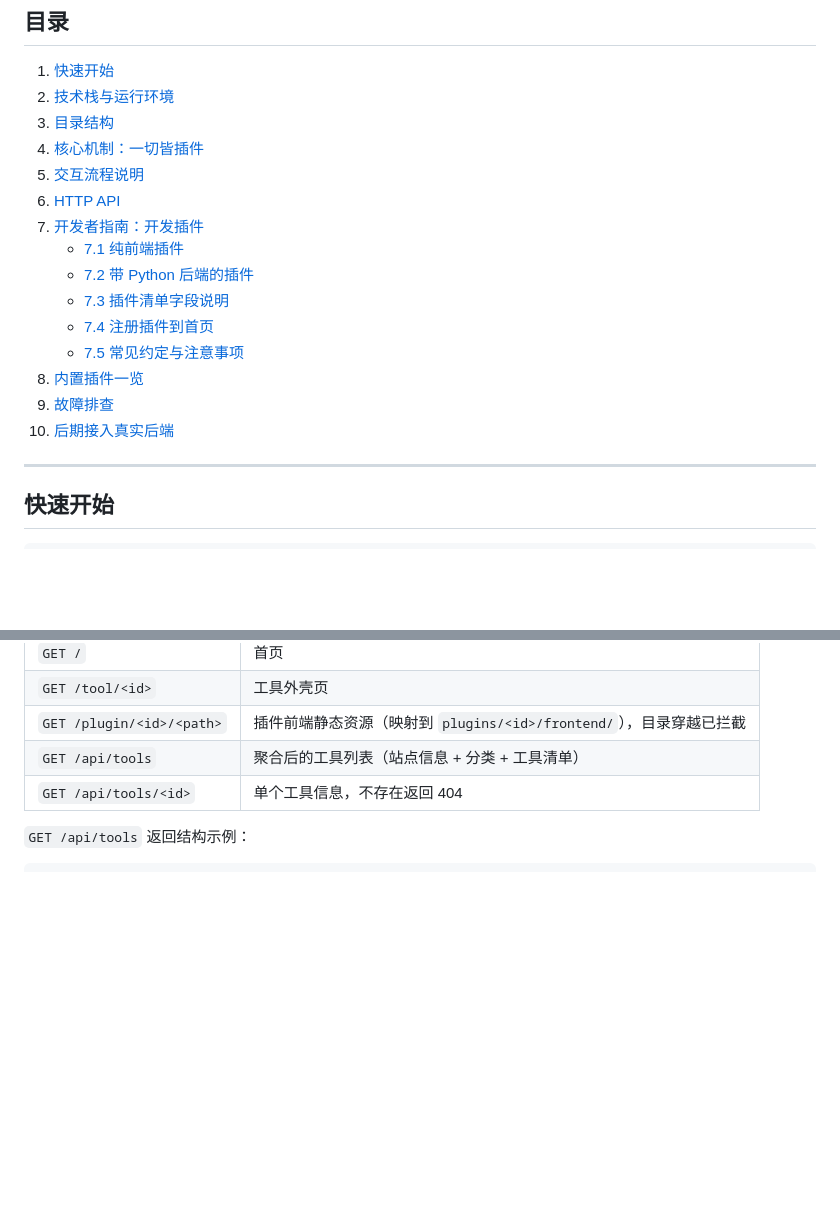
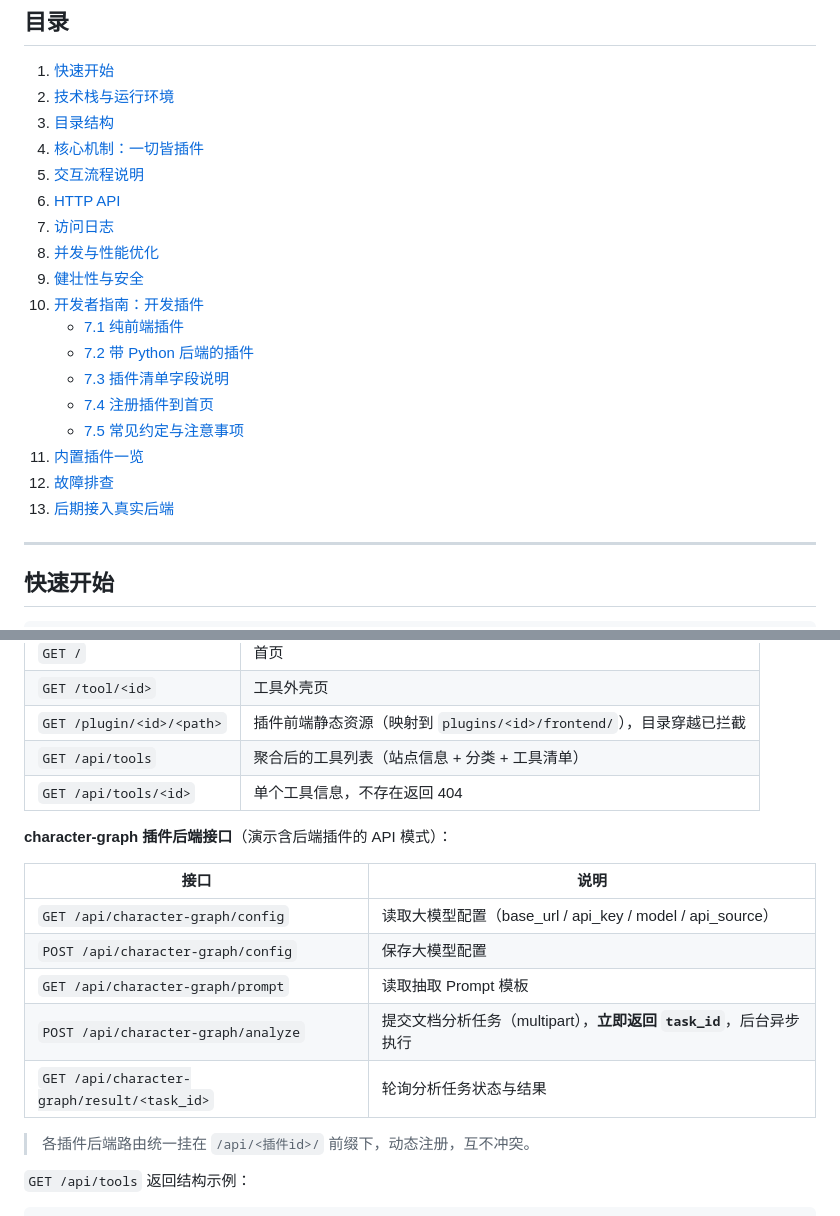
Before and after one commit to agytyutyt/MyToolsHub, a Markdown page: README.md, 2 parts joined by grey strips. GitHub-like rendering; blank space fills up the shorter version.

````diff
--- a/README.md
+++ b/README.md
@@ -14,15 +14,18 @@
 4. [核心机制：一切皆插件](#核心机制一切皆插件)
 5. [交互流程说明](#交互流程说明)
 6. [HTTP API](#http-api)
-7. [开发者指南：开发插件](#开发者指南开发插件)
-   - [7.1 纯前端插件](#71-纯前端插件)
-   - [7.2 带 Python 后端的插件](#72-带-python-后端的插件)
-   - [7.3 插件清单字段说明](#73-插件清单字段说明)
-   - [7.4 注册插件到首页](#74-注册插件到首页)
-   - [7.5 常见约定与注意事项](#75-常见约定与注意事项)
-8. [内置插件一览](#内置插件一览)
-9. [故障排查](#故障排查)
-10. [后期接入真实后端](#后期接入真实后端)
+7. [访问日志](#访问日志)
+8. [并发与性能优化](#并发与性能优化)
+9. [健壮性与安全](#健壮性与安全)
+10. [开发者指南：开发插件](#开发者指南开发插件)
+    - [7.1 纯前端插件](#71-纯前端插件)
+    - [7.2 带 Python 后端的插件](#72-带-python-后端的插件)
+    - [7.3 插件清单字段说明](#73-插件清单字段说明)
+    - [7.4 注册插件到首页](#74-注册插件到首页)
+    - [7.5 常见约定与注意事项](#75-常见约定与注意事项)
+11. [内置插件一览](#内置插件一览)
+12. [故障排查](#故障排查)
+13. [后期接入真实后端](#后期接入真实后端)
 
 ---
 
@@ -133,6 +136,18 @@ config/tools.json ──注册──▶ plugins/<id>/manifest.json（改名字/
 | `GET /api/tools` | 聚合后的工具列表（站点信息 + 分类 + 工具清单） |
 | `GET /api/tools/<id>` | 单个工具信息，不存在返回 404 |
 
+**character-graph 插件后端接口**（演示含后端插件的 API 模式）：
+
+| 接口 | 说明 |
+| --- | --- |
+| `GET /api/character-graph/config` | 读取大模型配置（base_url / api_key / model / api_source） |
+| `POST /api/character-graph/config` | 保存大模型配置 |
+| `GET /api/character-graph/prompt` | 读取抽取 Prompt 模板 |
+| `POST /api/character-graph/analyze` | 提交文档分析任务（multipart），**立即返回 `task_id`**，后台异步执行 |
+| `GET /api/character-graph/result/<task_id>` | 轮询分析任务状态与结果 |
+
+> 各插件后端路由统一挂在 `/api/<插件id>/` 前缀下，动态注册，互不冲突。
+
 `GET /api/tools` 返回结构示例：
 
 ```json
````
Also changed, not shown: other parts of README.md (+57 -0 lines).
